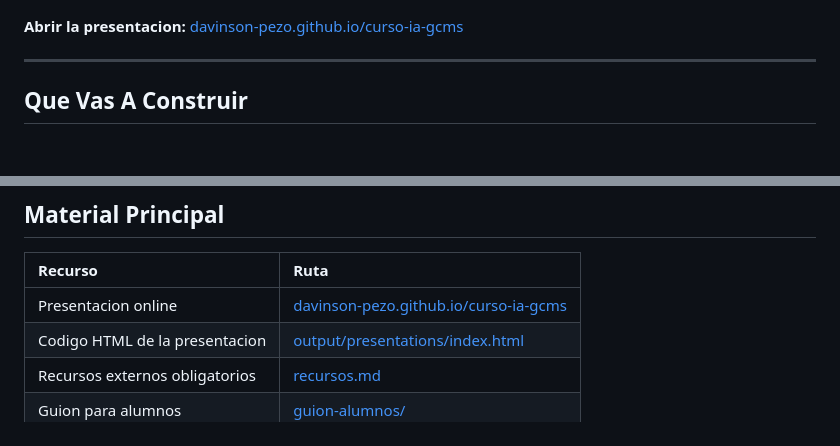
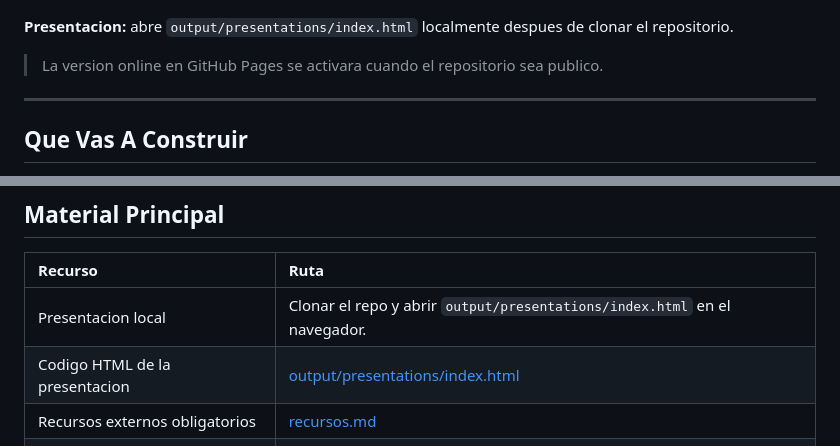
Before and after one commit to davinson-pezo/curso-ia-gcms, a Markdown page: README.md, 2 parts joined by grey strips. Drawn GitHub-style; blank space fills up the shorter version.

Commit message:
Clarify presentation access

```diff
--- a/README.md
+++ b/README.md
@@ -17,7 +17,9 @@ Este repositorio no es una carpeta de slides. Es el punto de partida para que un
   <img src="assets/promocion/publicidad-curso-ia-gcms.jpeg" alt="Publicidad del curso IA en la investigacion cromatografica" width="420">
 </p>
 
-**Abrir la presentacion:** [davinson-pezo.github.io/curso-ia-gcms](https://davinson-pezo.github.io/curso-ia-gcms/)
+**Presentacion:** abre `output/presentations/index.html` localmente despues de clonar el repositorio.
+
+> La version online en GitHub Pages se activara cuando el repositorio sea publico.
 
 ---
 
@@ -48,7 +50,7 @@ Sus imagenes estan versionadas en:
 
 | Recurso | Ruta |
 | :--- | :--- |
-| Presentacion online | [davinson-pezo.github.io/curso-ia-gcms](https://davinson-pezo.github.io/curso-ia-gcms/) |
+| Presentacion local | Clonar el repo y abrir `output/presentations/index.html` en el navegador. |
 | Codigo HTML de la presentacion | [output/presentations/index.html](output/presentations/index.html) |
 | Recursos externos obligatorios | [recursos.md](recursos.md) |
 | Guion para alumnos | [guion-alumnos/](guion-alumnos/) |
```
